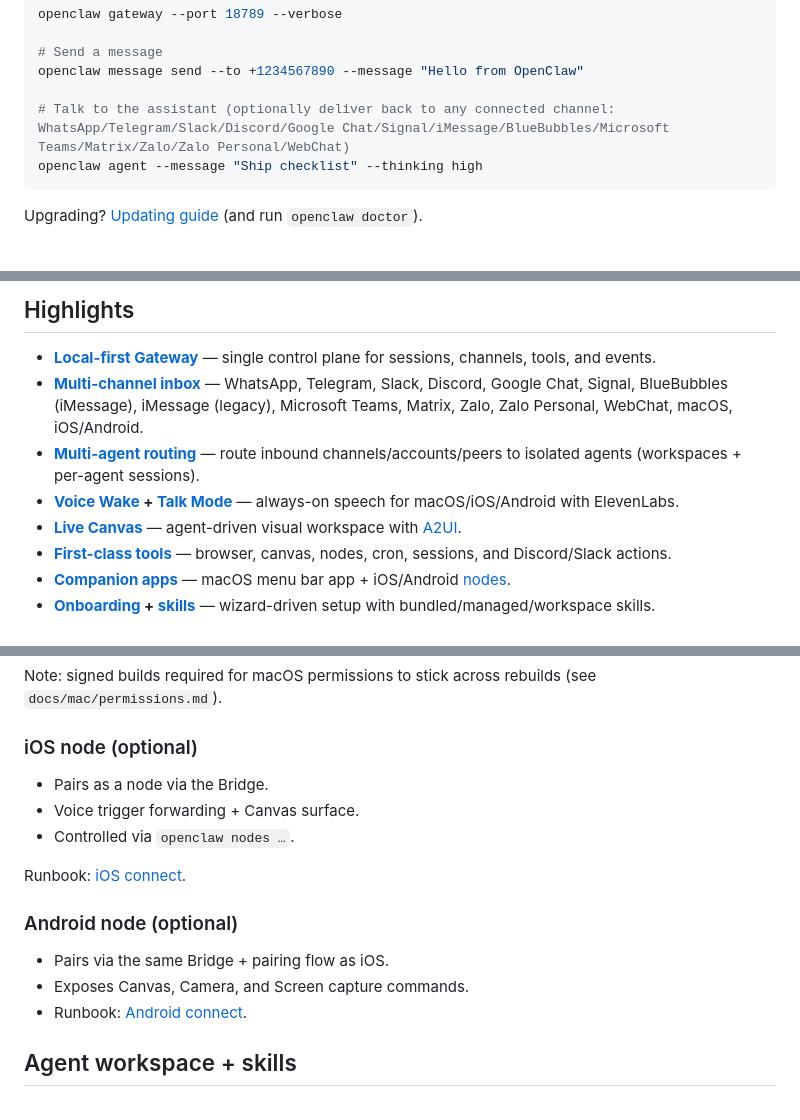
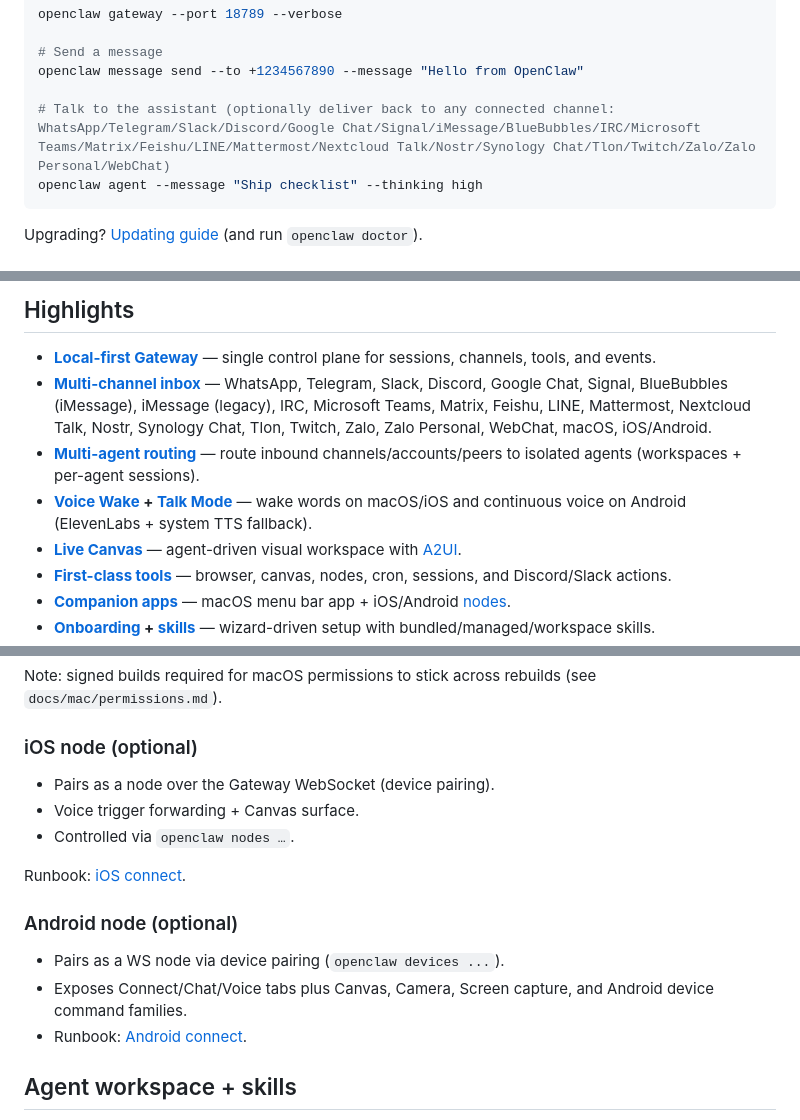
Before and after one commit to bbylw/moltbot-cn, a Markdown page: README_EN.md, 3 parts joined by grey strips. Rendered like a GitHub page.

````diff
--- a/README_EN.md
+++ b/README_EN.md
@@ -72,7 +76,7 @@ openclaw gateway --port 18789 --verbose
 # Send a message
 openclaw message send --to +1234567890 --message "Hello from OpenClaw"
 
-# Talk to the assistant (optionally deliver back to any connected channel: WhatsApp/Telegram/Slack/Discord/Google Chat/Signal/iMessage/BlueBubbles/Microsoft Teams/Matrix/Zalo/Zalo Personal/WebChat)
+# Talk to the assistant (optionally deliver back to any connected channel: WhatsApp/Telegram/Slack/Discord/Google Chat/Signal/iMessage/BlueBubbles/IRC/Microsoft Teams/Matrix/Feishu/LINE/Mattermost/Nextcloud Talk/Nostr/Synology Chat/Tlon/Twitch/Zalo/Zalo Personal/WebChat)
 openclaw agent --message "Ship checklist" --thinking high
 ```
 
@@ -124,9 +128,9 @@ Run `openclaw doctor` to surface risky/misconfigured DM policies.
 ## Highlights
 
 - **[Local-first Gateway](https://docs.openclaw.ai/gateway)** — single control plane for sessions, channels, tools, and events.
-- **[Multi-channel inbox](https://docs.openclaw.ai/channels)** — WhatsApp, Telegram, Slack, Discord, Google Chat, Signal, BlueBubbles (iMessage), iMessage (legacy), Microsoft Teams, Matrix, Zalo, Zalo Personal, WebChat, macOS, iOS/Android.
+- **[Multi-channel inbox](https://docs.openclaw.ai/channels)** — WhatsApp, Telegram, Slack, Discord, Google Chat, Signal, BlueBubbles (iMessage), iMessage (legacy), IRC, Microsoft Teams, Matrix, Feishu, LINE, Mattermost, Nextcloud Talk, Nostr, Synology Chat, Tlon, Twitch, Zalo, Zalo Personal, WebChat, macOS, iOS/Android.
 - **[Multi-agent routing](https://docs.openclaw.ai/gateway/configuration)** — route inbound channels/accounts/peers to isolated agents (workspaces + per-agent sessions).
-- **[Voice Wake](https://docs.openclaw.ai/nodes/voicewake) + [Talk Mode](https://docs.openclaw.ai/nodes/talk)** — always-on speech for macOS/iOS/Android with ElevenLabs.
+- **[Voice Wake](https://docs.openclaw.ai/nodes/voicewake) + [Talk Mode](https://docs.openclaw.ai/nodes/talk)** — wake words on macOS/iOS and continuous voice on Android (ElevenLabs + system TTS fallback).
 - **[Live Canvas](https://docs.openclaw.ai/platforms/mac/canvas)** — agent-driven visual workspace with [A2UI](https://docs.openclaw.ai/platforms/mac/canvas#canvas-a2ui).
 - **[First-class tools](https://docs.openclaw.ai/tools)** — browser, canvas, nodes, cron, sessions, and Discord/Slack actions.
 - **[Companion apps](https://docs.openclaw.ai/platforms/macos)** — macOS menu bar app + iOS/Android [nodes](https://docs.openclaw.ai/nodes).
@@ -295,7 +299,7 @@ Note: signed builds required for macOS permissions to stick across rebuilds (see
 
 ### iOS node (optional)
 
-- Pairs as a node via the Bridge.
+- Pairs as a node over the Gateway WebSocket (device pairing).
 - Voice trigger forwarding + Canvas surface.
 - Controlled via `openclaw nodes …`.
 
@@ -303,8 +307,8 @@ Runbook: [iOS connect](https://docs.openclaw.ai/platforms/ios).
 
 ### Android node (optional)
 
-- Pairs via the same Bridge + pairing flow as iOS.
-- Exposes Canvas, Camera, and Screen capture commands.
+- Pairs as a WS node via device pairing (`openclaw devices ...`).
+- Exposes Connect/Chat/Voice tabs plus Canvas, Camera, Screen capture, and Android device command families.
 - Runbook: [Android connect](https://docs.openclaw.ai/platforms/android).
 
 ## Agent workspace + skills
````
Also changed, not shown: other parts of README_EN.md (+17 -17 lines).
